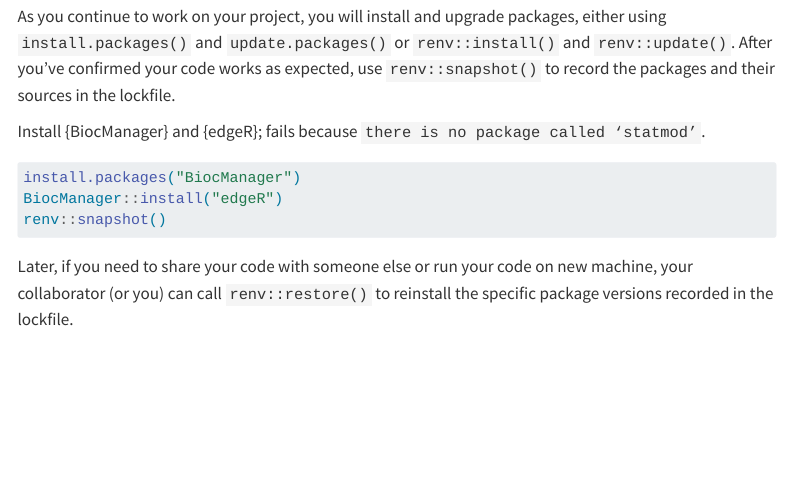
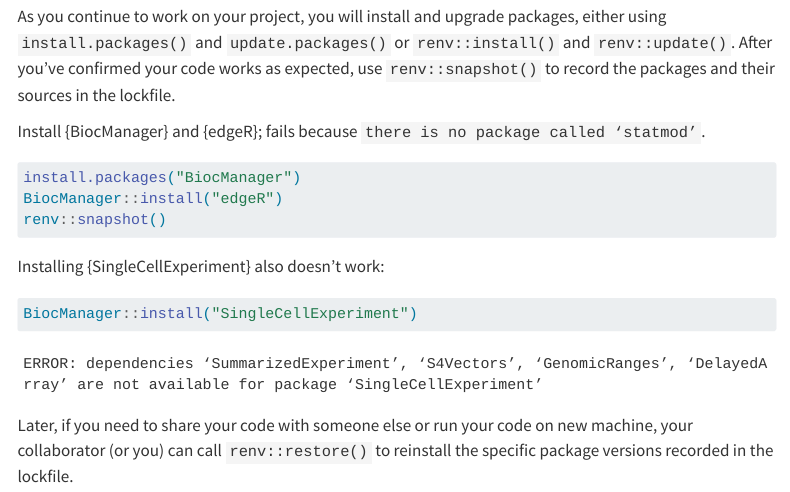
Before and after one commit to davetang/learning_renv, a Quarto document (renv.qmd): the page in a window 1100 px wide, from 1310 px down. Rendered offline with R 4.5, knitr and Pandoc in place of Quarto, with nearby package versions; some code elsewhere in the file could not run offline; menus at the side of the page are left out.

Commit message:
Trying to install SingleCellExperiment

````diff
--- a/renv.qmd
+++ b/renv.qmd
@@ -81,10 +81,19 @@
 
 Install {BiocManager} and {edgeR}; fails because `there is no package called ‘statmod’`.
 
-```{r bioc_manager, eval=FALSE}
+```{r bioc_manager_edger, eval=FALSE}
 install.packages("BiocManager")
 BiocManager::install("edgeR")
 renv::snapshot()
+```
+
+Installing {SingleCellExperiment} also doesn't work:
+
+```{r bioc_manager_sce, eval=FALSE}
+BiocManager::install("SingleCellExperiment")
+```
+```
+ERROR: dependencies ‘SummarizedExperiment’, ‘S4Vectors’, ‘GenomicRanges’, ‘DelayedArray’ are not available for package ‘SingleCellExperiment’
 ```
 
 Later, if you need to share your code with someone else or run your code on new machine, your collaborator (or you) can call `renv::restore()` to reinstall the specific package versions recorded in the lockfile.
````
Also changed, not shown: index.html.
